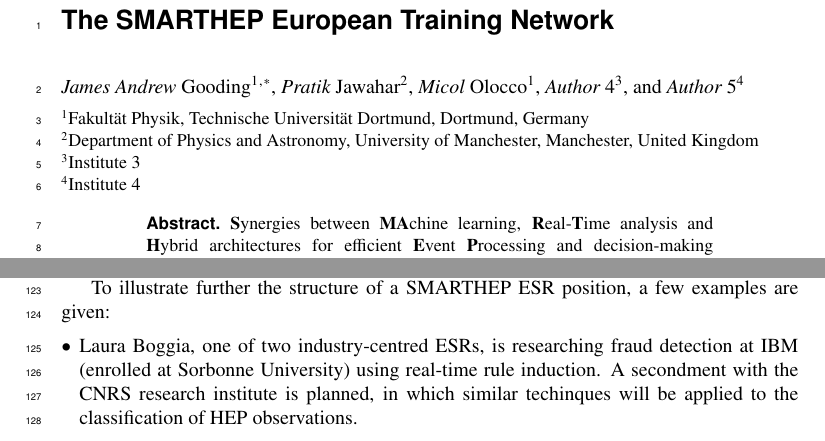
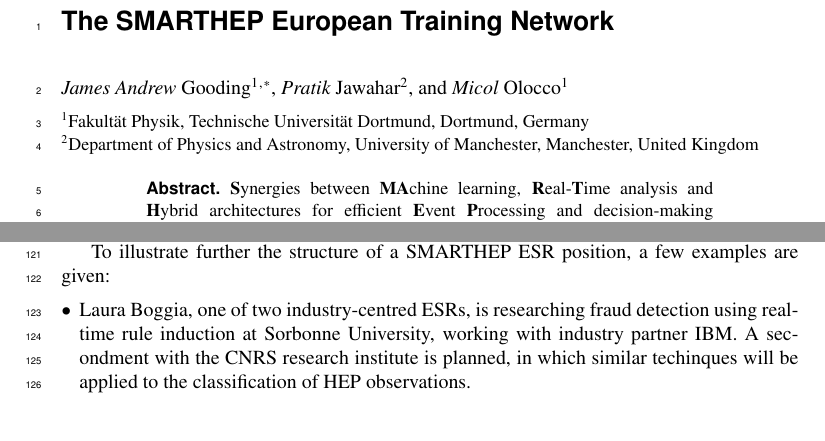
Before and after one commit to SMARTHEP/CHEP2023, a LaTeX document (proceedings/chep-CHEPproceedings.tex, which reads proceedings/sections/esrs.tex): two parts of pages 1 and 6 of 10, joined at a grey line, cut so that both start at the same text. Compiled offline with pdfLaTeX.

Commit message:
Final changes before LHCb review

```diff
--- a/proceedings/chep-CHEPproceedings.tex
+++ b/proceedings/chep-CHEPproceedings.tex
@@ -28,15 +28,11 @@
 %%%\subtitle{Do you have a subtitle?\\ If so, write it here}
 \author{\firstname{James Andrew} \lastname{Gooding}\inst{1}\fnsep\thanks{\email{Jamie.Gooding@cern.ch}} \and
         \firstname{Pratik} \lastname{Jawahar}\inst{2} \and
-        \firstname{Micol} \lastname{Olocco}\inst{1} \and
-        \firstname{Author} \lastname{4}\inst{3} \and
-        \firstname{Author} \lastname{5}\inst{4}
+        \firstname{Micol} \lastname{Olocco}\inst{1}
         }
 
 \institute{Fakult\"at Physik, Technische Universit\"at Dortmund, Dortmund, Germany \and
-           Department of Physics and Astronomy, University of Manchester, Manchester, United Kingdom  \and
-           Institute 3 \and
-           Institute 4
+           Department of Physics and Astronomy, University of Manchester, Manchester, United Kingdom
           }
 
 \abstract{%
--- a/proceedings/sections/esrs.tex
+++ b/proceedings/sections/esrs.tex
@@ -11,7 +11,7 @@
 
 To illustrate further the structure of a SMARTHEP ESR position, a few examples are given:
 \begin{itemize}
-    \item  Laura Boggia, one of two industry-centred ESRs, is researching fraud detection at IBM (enrolled at Sorbonne University) using real-time rule induction. A secondment with the CNRS research institute is planned, in which similar techinques will be applied to the classification of HEP observations.
+    \item  Laura Boggia, one of two industry-centred ESRs, is researching fraud detection using real-time rule induction at Sorbonne University, working with industry partner IBM. A secondment with the CNRS research institute is planned, in which similar techinques will be applied to the classification of HEP observations.
     \item Carlos Cocha is based at the University of Heidelberg, working on real-time searches for Dark Photons at LHCb, furthered by collaboration with the University of Milano-Bicocca. An industry secondment with Verizon Connect is planned, applying ML expertise to the real-time processing of vehicle data.
     \item Joachim Hansen is developing the real-time calibration of the ALICE Time Projection Chamber, working at Lund University. This commissioning work will be supported by a secondment at CERN. An additional secondment at Ximantis will promote a synergy between industry and HEP applications of ML.
 \end{itemize}
```
Also changed, not shown: 1 other file.
